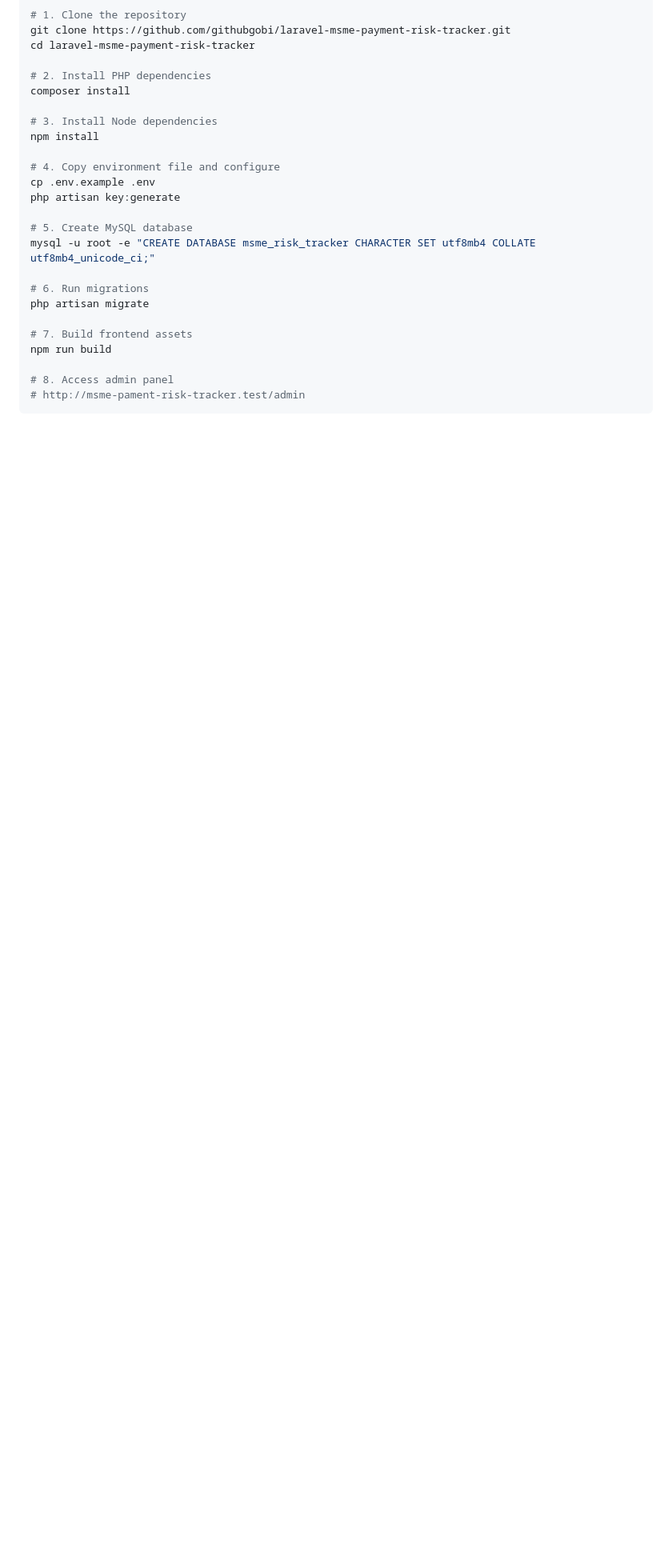
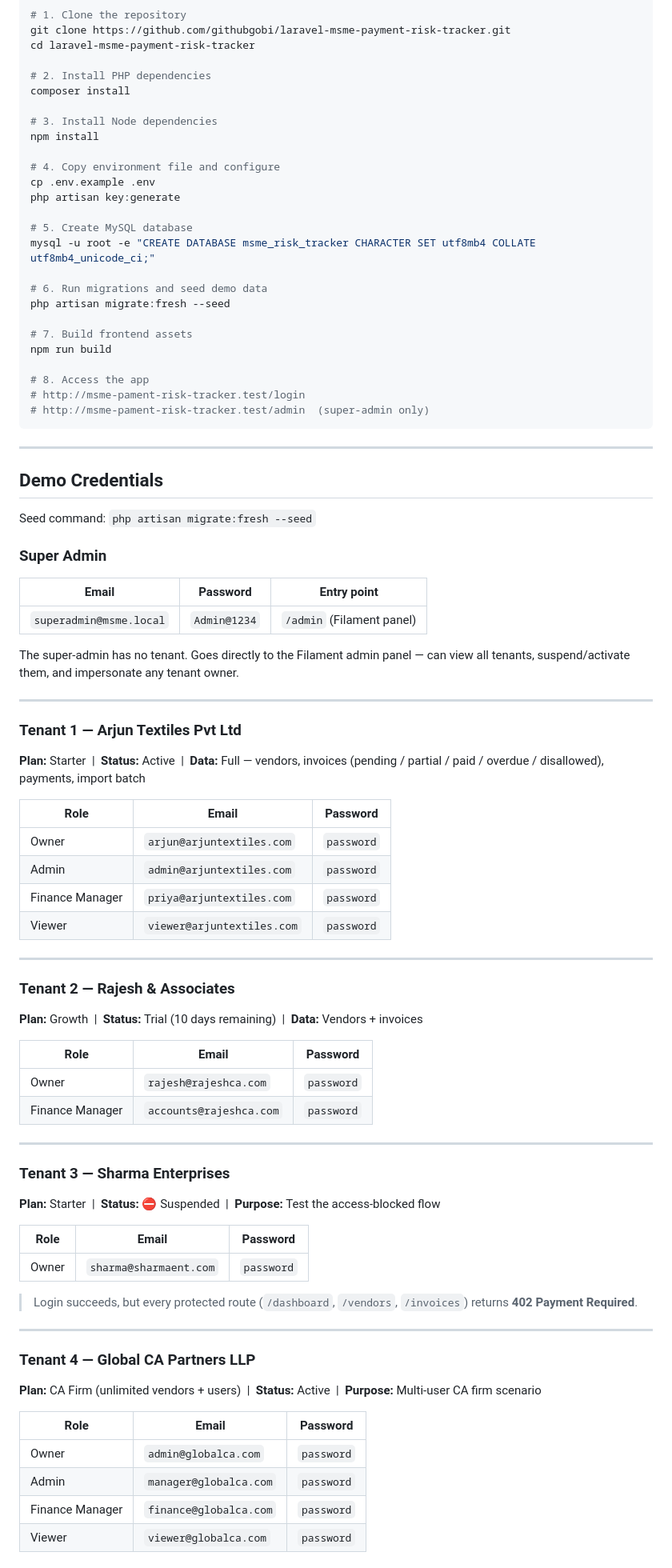
Before and after one commit to githubgobi/laravel-msme-payment-risk-tracker, a Markdown page: README.md, the part around one of its changes. Shown at 80% size. GitHub-like rendering; blank space fills up the shorter version.

Commit message:
feat: Update README with demo credentials and recommended testing flow

````diff
--- a/README.md
+++ b/README.md
@@ -1597,12 +1597,77 @@ php artisan key:generate
 # 5. Create MySQL database
 mysql -u root -e "CREATE DATABASE msme_risk_tracker CHARACTER SET utf8mb4 COLLATE utf8mb4_unicode_ci;"
 
-# 6. Run migrations
-php artisan migrate
+# 6. Run migrations and seed demo data
+php artisan migrate:fresh --seed
 
 # 7. Build frontend assets
 npm run build
 
-# 8. Access admin panel
-# http://msme-pament-risk-tracker.test/admin
-```
+# 8. Access the app
+# http://msme-pament-risk-tracker.test/login
+# http://msme-pament-risk-tracker.test/admin  (super-admin only)
+```
+
+---
+
+## Demo Credentials
+
+Seed command: `php artisan migrate:fresh --seed`
+
+### Super Admin
+
+| Email | Password | Entry point |
+|---|---|---|
+| `superadmin@msme.local` | `Admin@1234` | `/admin` (Filament panel) |
+
+The super-admin has no tenant. Goes directly to the Filament admin panel — can view all tenants, suspend/activate them, and impersonate any tenant owner.
+
+---
+
+### Tenant 1 — Arjun Textiles Pvt Ltd
+
+**Plan:** Starter &nbsp;|&nbsp; **Status:** Active &nbsp;|&nbsp; **Data:** Full — vendors, invoices (pending / partial / paid / overdue / disallowed), payments, import batch
+
+| Role | Email | Password |
+|---|---|---|
+| Owner | `arjun@arjuntextiles.com` | `password` |
+| Admin | `admin@arjuntextiles.com` | `password` |
+| Finance Manager | `priya@arjuntextiles.com` | `password` |
+| Viewer | `viewer@arjuntextiles.com` | `password` |
+
+---
+
+### Tenant 2 — Rajesh & Associates
+
+**Plan:** Growth &nbsp;|&nbsp; **Status:** Trial (10 days remaining) &nbsp;|&nbsp; **Data:** Vendors + invoices
+
+| Role | Email | Password |
+|---|---|---|
+| Owner | `rajesh@rajeshca.com` | `password` |
+| Finance Manager | `accounts@rajeshca.com` | `password` |
+
+---
+
+### Tenant 3 — Sharma Enterprises
+
+**Plan:** Starter &nbsp;|&nbsp; **Status:** ⛔ Suspended &nbsp;|&nbsp; **Purpose:** Test the access-blocked flow
+
+| Role | Email | Password |
+|---|---|---|
+| Owner | `sharma@sharmaent.com` | `password` |
+
+> Login succeeds, but every protected route (`/dashboard`, `/vendors`, `/invoices`) returns **402 Payment Required**.
+
+---
+
+### Tenant 4 — Global CA Partners LLP
+
+**Plan:** CA Firm (unlimited vendors + users) &nbsp;|&nbsp; **Status:** Active &nbsp;|&nbsp; **Purpose:** Multi-user CA firm scenario
+
+| Role | Email | Password |
+|---|---|---|
+| Owner | `admin@globalca.com` | `password` |
+| Admin | `manager@globalca.com` | `password` |
+| Finance Manager | `finance@globalca.com` | `password` |
+| Viewer | `viewer@globalca.com` | `password` |
+
````
Also changed, not shown: other parts of README.md (+50 -0 lines).
